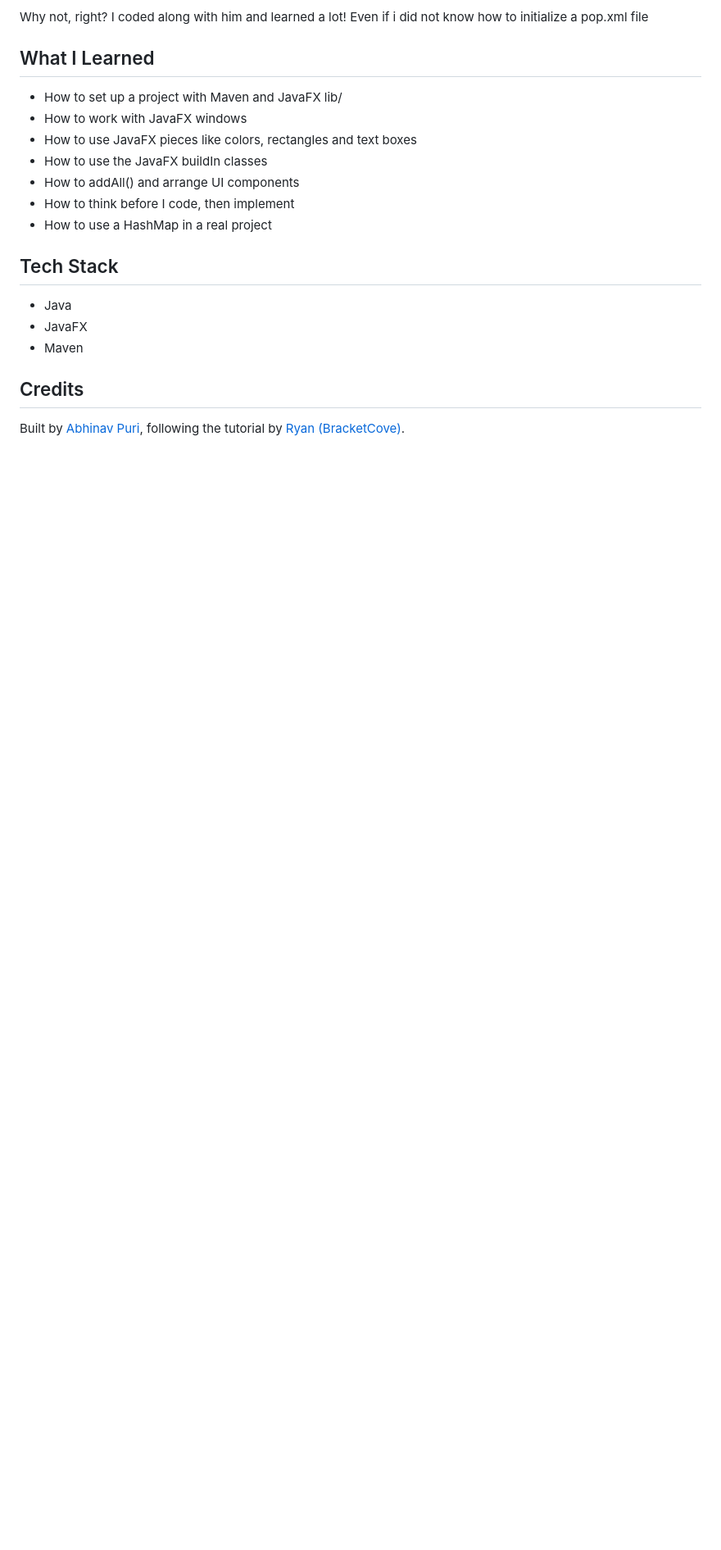
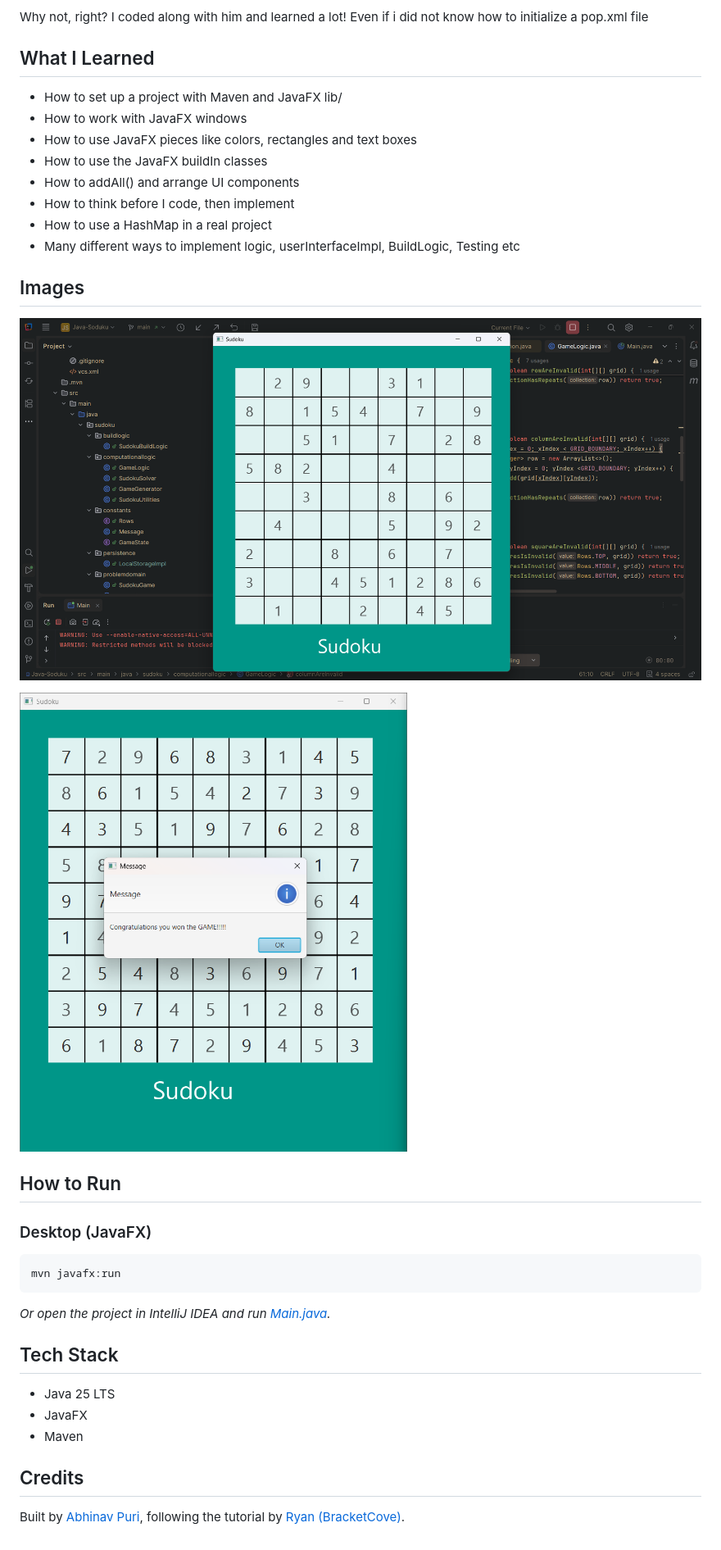
Before and after one commit to abhinavgitin/Java-Sudoku, a Markdown page: README.md, the part around one of its changes. Shown at 82% size. GitHub-like rendering; pictures changed too: assets/Screenshot 2026-10-18 170805.png (added), assets/Screenshot 2026-10-18 171205.png (added); blank space fills up the shorter version.

````diff
--- a/README.md
+++ b/README.md
@@ -21,10 +27,24 @@ Why not, right? I coded along with him and learned a lot! Even if i did not know
 * How to addAll() and arrange UI components
 * How to think before I code, then implement
 * How to use a HashMap in a real project
+* Many different ways to implement logic, userInterfaceImpl, BuildLogic, Testing etc
+
+## Images
+![Screenshot 2026-10-18 170805.png](assets/Screenshot%202026-10-18%20170805.png)
+
+![Screenshot 2026-10-18 171205.png](assets/Screenshot%202026-10-18%20171205.png)
+
+## How to Run
+
+### Desktop (JavaFX)
+```bash
+mvn javafx:run
+```
+*Or open the project in IntelliJ IDEA and run [Main.java](src/main/java/sudoku/Main.java).*
 
 ## Tech Stack
 
-* Java
+* Java 25 LTS
 * JavaFX
 * Maven
 
````
Also changed, not shown: other parts of README.md (+10 -4 lines), LICENSE.md (+4 -7 lines), 4 other files.
